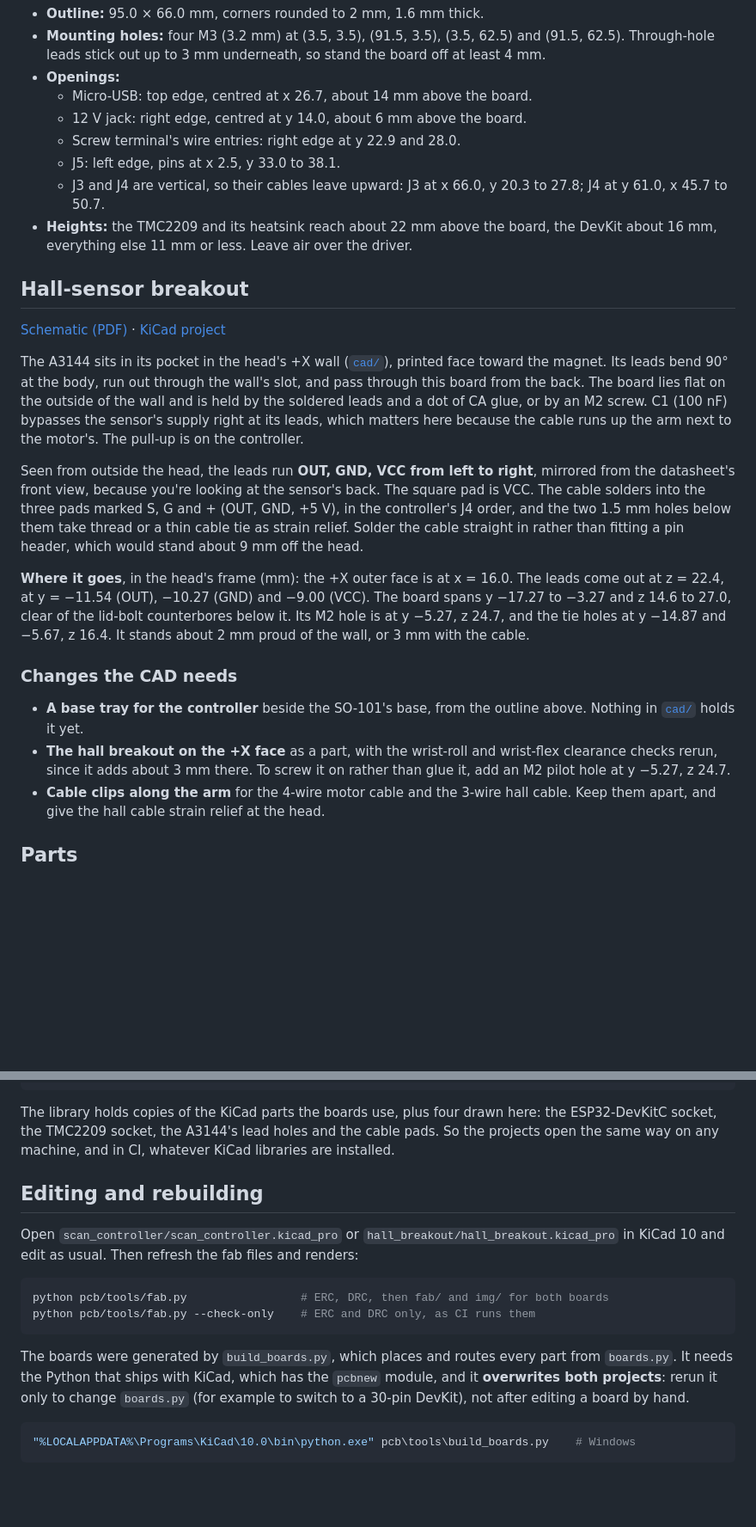
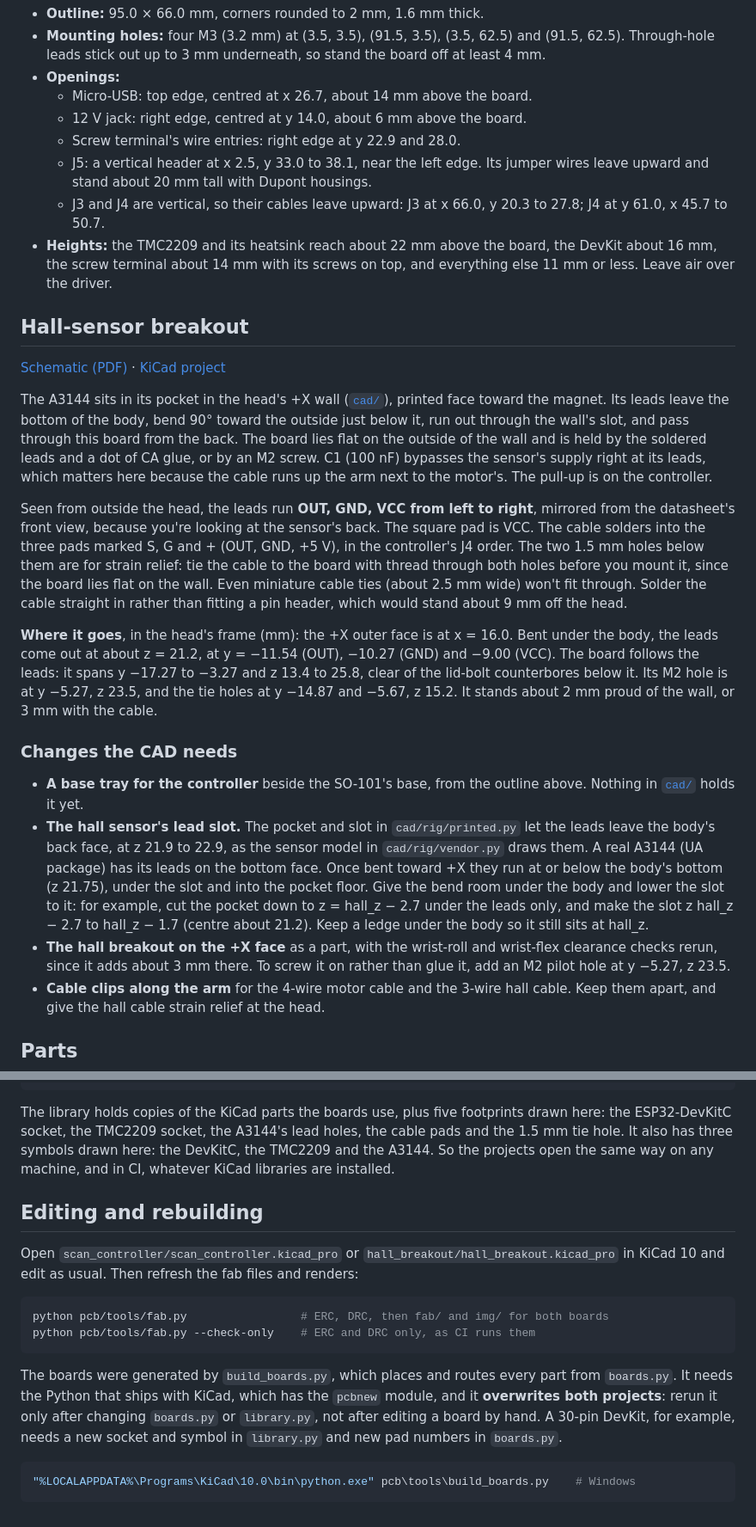
Before and after one commit to CoraBeanz/linescan-hyperspectral-splatting, a Markdown page: pcb/README.md, 2 parts joined by grey strips. Shown: that part at 86% size. Rendered like a GitHub page; blank space fills up the shorter version.

````diff
--- a/pcb/README.md
+++ b/pcb/README.md
@@ -66,24 +67,25 @@ Coordinates in mm from the board's top-left corner, x to the right and y down, w
   - Micro-USB: top edge, centred at x 26.7, about 14 mm above the board.
   - 12 V jack: right edge, centred at y 14.0, about 6 mm above the board.
   - Screw terminal's wire entries: right edge at y 22.9 and 28.0.
-  - J5: left edge, pins at x 2.5, y 33.0 to 38.1.
+  - J5: a vertical header at x 2.5, y 33.0 to 38.1, near the left edge. Its jumper wires leave upward and stand about 20 mm tall with Dupont housings.
   - J3 and J4 are vertical, so their cables leave upward: J3 at x 66.0, y 20.3 to 27.8; J4 at y 61.0, x 45.7 to 50.7.
-- **Heights:** the TMC2209 and its heatsink reach about 22 mm above the board, the DevKit about 16 mm, everything else 11 mm or less. Leave air over the driver.
+- **Heights:** the TMC2209 and its heatsink reach about 22 mm above the board, the DevKit about 16 mm, the screw terminal about 14 mm with its screws on top, and everything else 11 mm or less. Leave air over the driver.
 
 ## Hall-sensor breakout
 
 [Schematic (PDF)](hall_breakout/fab/hall_breakout.pdf) · [KiCad project](hall_breakout/hall_breakout.kicad_pro)
 
-The A3144 sits in its pocket in the head's +X wall ([`cad/`](../cad/README.md)), printed face toward the magnet. Its leads bend 90° at the body, run out through the wall's slot, and pass through this board from the back. The board lies flat on the outside of the wall and is held by the soldered leads and a dot of CA glue, or by an M2 screw. C1 (100 nF) bypasses the sensor's supply right at its leads, which matters here because the cable runs up the arm next to the motor's. The pull-up is on the controller.
+The A3144 sits in its pocket in the head's +X wall ([`cad/`](../cad/README.md)), printed face toward the magnet. Its leads leave the bottom of the body, bend 90° toward the outside just below it, run out through the wall's slot, and pass through this board from the back. The board lies flat on the outside of the wall and is held by the soldered leads and a dot of CA glue, or by an M2 screw. C1 (100 nF) bypasses the sensor's supply right at its leads, which matters here because the cable runs up the arm next to the motor's. The pull-up is on the controller.
 
-Seen from outside the head, the leads run **OUT, GND, VCC from left to right**, mirrored from the datasheet's front view, because you're looking at the sensor's back. The square pad is VCC. The cable solders into the three pads marked S, G and + (OUT, GND, +5 V), in the controller's J4 order, and the two 1.5 mm holes below them take thread or a thin cable tie as strain relief. Solder the cable straight in rather than fitting a pin header, which would stand about 9 mm off the head.
+Seen from outside the head, the leads run **OUT, GND, VCC from left to right**, mirrored from the datasheet's front view, because you're looking at the sensor's back. The square pad is VCC. The cable solders into the three pads marked S, G and + (OUT, GND, +5 V), in the controller's J4 order. The two 1.5 mm holes below them are for strain relief: tie the cable to the board with thread through both holes before you mount it, since the board lies flat on the wall. Even miniature cable ties (about 2.5 mm wide) won't fit through. Solder the cable straight in rather than fitting a pin header, which would stand about 9 mm off the head.
 
-**Where it goes**, in the head's frame (mm): the +X outer face is at x = 16.0. The leads come out at z = 22.4, at y = −11.54 (OUT), −10.27 (GND) and −9.00 (VCC). The board spans y −17.27 to −3.27 and z 14.6 to 27.0, clear of the lid-bolt counterbores below it. Its M2 hole is at y −5.27, z 24.7, and the tie holes at y −14.87 and −5.67, z 16.4. It stands about 2 mm proud of the wall, or 3 mm with the cable.
+**Where it goes**, in the head's frame (mm): the +X outer face is at x = 16.0. Bent under the body, the leads come out at about z = 21.2, at y = −11.54 (OUT), −10.27 (GND) and −9.00 (VCC). The board follows the leads: it spans y −17.27 to −3.27 and z 13.4 to 25.8, clear of the lid-bolt counterbores below it. Its M2 hole is at y −5.27, z 23.5, and the tie holes at y −14.87 and −5.67, z 15.2. It stands about 2 mm proud of the wall, or 3 mm with the cable.
 
 ### Changes the CAD needs
 
 - **A base tray for the controller** beside the SO-101's base, from the outline above. Nothing in [`cad/`](../cad/) holds it yet.
-- **The hall breakout on the +X face** as a part, with the wrist-roll and wrist-flex clearance checks rerun, since it adds about 3 mm there. To screw it on rather than glue it, add an M2 pilot hole at y −5.27, z 24.7.
+- **The hall sensor's lead slot.** The pocket and slot in `cad/rig/printed.py` let the leads leave the body's back face, at z 21.9 to 22.9, as the sensor model in `cad/rig/vendor.py` draws them. A real A3144 (UA package) has its leads on the bottom face. Once bent toward +X they run at or below the body's bottom (z 21.75), under the slot and into the pocket floor. Give the bend room under the body and lower the slot to it: for example, cut the pocket down to z = hall_z − 2.7 under the leads only, and make the slot z hall_z − 2.7 to hall_z − 1.7 (centre about 21.2). Keep a ledge under the body so it still sits at hall_z.
+- **The hall breakout on the +X face** as a part, with the wrist-roll and wrist-flex clearance checks rerun, since it adds about 3 mm there. To screw it on rather than glue it, add an M2 pilot hole at y −5.27, z 23.5.
 - **Cable clips along the arm** for the 4-wire motor cable and the 3-wire hall cable. Keep them apart, and give the hall cable strain relief at the head.
 
 ## Parts
@@ -140,7 +143,7 @@ pcb/
     └── sexpr.py           reads and writes KiCad's file format
 ```
 
-The library holds copies of the KiCad parts the boards use, plus four drawn here: the ESP32-DevKitC socket, the TMC2209 socket, the A3144's lead holes and the cable pads. So the projects open the same way on any machine, and in CI, whatever KiCad libraries are installed.
+The library holds copies of the KiCad parts the boards use, plus five footprints drawn here: the ESP32-DevKitC socket, the TMC2209 socket, the A3144's lead holes, the cable pads and the 1.5 mm tie hole. It also has three symbols drawn here: the DevKitC, the TMC2209 and the A3144. So the projects open the same way on any machine, and in CI, whatever KiCad libraries are installed.
 
 ## Editing and rebuilding
 
@@ -151,7 +154,7 @@ python pcb/tools/fab.py                 # ERC, DRC, then fab/ and img/ for both
 python pcb/tools/fab.py --check-only    # ERC and DRC only, as CI runs them
 ```
 
-The boards were generated by `build_boards.py`, which places and routes every part from `boards.py`. It needs the Python that ships with KiCad, which has the `pcbnew` module, and it **overwrites both projects**: rerun it only to change `boards.py` (for example to switch to a 30-pin DevKit), not after editing a board by hand.
+The boards were generated by `build_boards.py`, which places and routes every part from `boards.py`. It needs the Python that ships with KiCad, which has the `pcbnew` module, and it **overwrites both projects**: rerun it only after changing `boards.py` or `library.py`, not after editing a board by hand. A 30-pin DevKit, for example, needs a new socket and symbol in `library.py` and new pad numbers in `boards.py`.
 
 ```bash
 "%LOCALAPPDATA%\Programs\KiCad\10.0\bin\python.exe" pcb\tools\build_boards.py    # Windows
````
Also changed, not shown: other parts of pcb/README.md (+11 -9 lines), pcb/img/hall_breakout.png, pcb/img/scan_controller.png, 15 other files.
